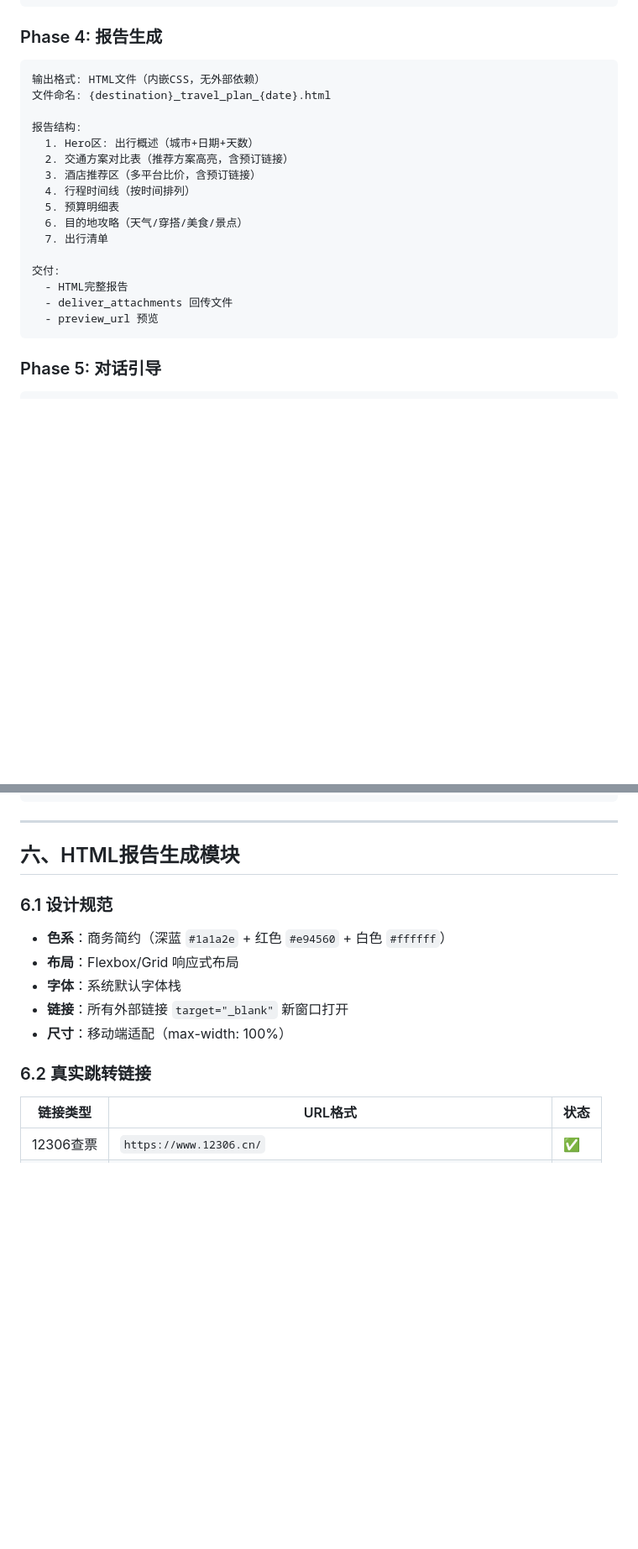
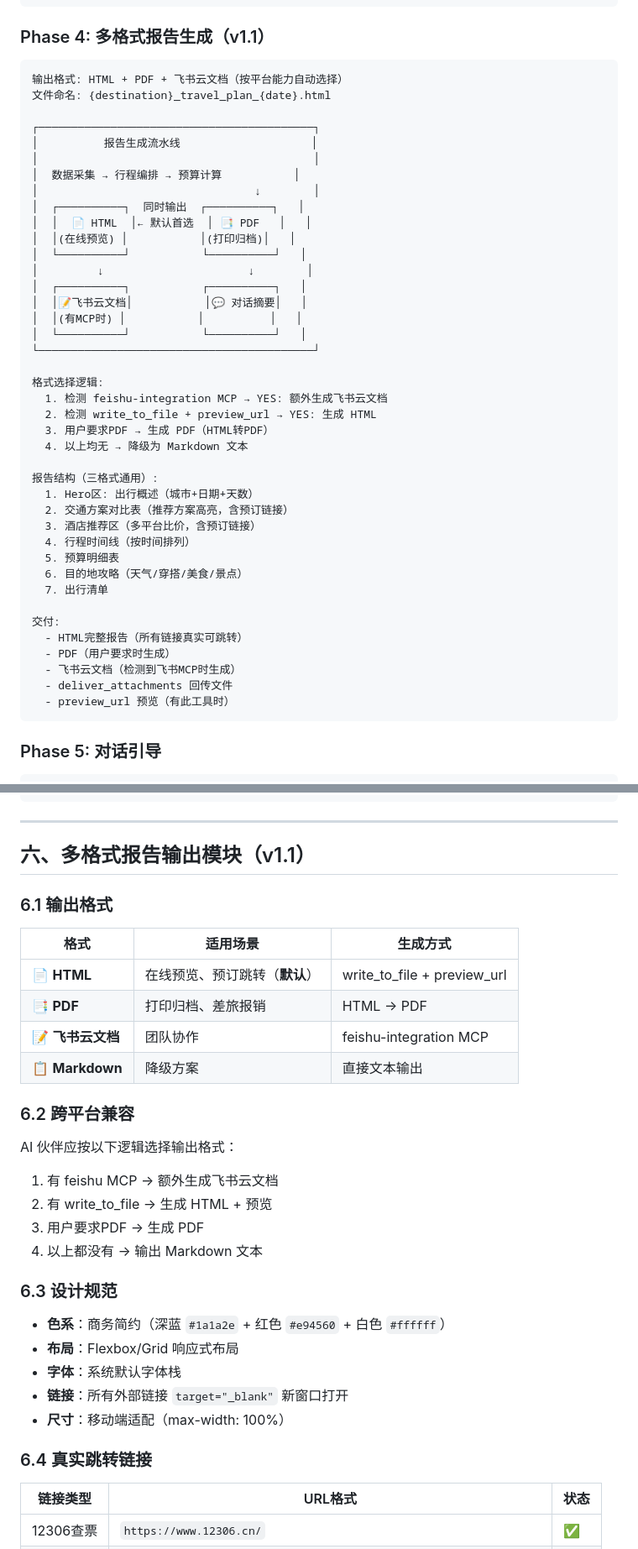
Before and after one commit to chaoliuzhu65-tech/universal-travel-planner-skill, a Markdown page: SKILL.md, 2 parts joined by grey strips. Shown at 84% size. GitHub-like rendering; blank space fills up the shorter version.

Commit message:
feat: v1.1 - multi-format output (HTML+PDF+Feishu Doc), cross-platform support

````diff
--- a/SKILL.md
+++ b/SKILL.md
@@ -247,13 +250,35 @@ https://www.booking.com/hotel/{hotel_slug}.html?checkin={YYYY-MM-DD}&checkout={Y
 5. 预订链接: 各平台平等展示，用户自主选择
 ```
 
-### Phase 4: 报告生成
+### Phase 4: 多格式报告生成（v1.1）
 
 ```
-输出格式: HTML文件（内嵌CSS，无外部依赖）
+输出格式: HTML + PDF + 飞书云文档（按平台能力自动选择）
 文件命名: {destination}_travel_plan_{date}.html
 
-报告结构:
+┌──────────────────────────────────────────┐
+│          报告生成流水线                    │
+│                                          │
+│  数据采集 → 行程编排 → 预算计算           │
+│                                 ↓        │
+│  ┌──────────┐  同时输出  ┌──────────┐   │
+│  │  📄 HTML  │← 默认首选  │ 📑 PDF   │   │
+│  │(在线预览) │           │(打印归档)│   │
+│  └──────────┘           └──────────┘   │
+│         ↓                      ↓        │
+│  ┌──────────┐           ┌──────────┐   │
+│  │📝飞书云文档│           │💬 对话摘要│   │
+│  │(有MCP时) │           │          │   │
+│  └──────────┘           └──────────┘   │
+└──────────────────────────────────────────┘
+
+格式选择逻辑:
+  1. 检测 feishu-integration MCP → YES: 额外生成飞书云文档
+  2. 检测 write_to_file + preview_url → YES: 生成 HTML
+  3. 用户要求PDF → 生成 PDF（HTML转PDF）
+  4. 以上均无 → 降级为 Markdown 文本
+
+报告结构（三格式通用）:
   1. Hero区: 出行概述（城市+日期+天数）
   2. 交通方案对比表（推荐方案高亮，含预订链接）
   3. 酒店推荐区（多平台比价，含预订链接）
@@ -263,9 +288,11 @@ https://www.booking.com/hotel/{hotel_slug}.html?checkin={YYYY-MM-DD}&checkout={Y
   7. 出行清单
 
 交付:
-  - HTML完整报告
+  - HTML完整报告（所有链接真实可跳转）
+  - PDF（用户要求时生成）
+  - 飞书云文档（检测到飞书MCP时生成）
   - deliver_attachments 回传文件
-  - preview_url 预览
+  - preview_url 预览（有此工具时）
 ```
 
 ### Phase 5: 对话引导
@@ -321,9 +348,26 @@ total = (
 
 ---
 
-## 六、HTML报告生成模块
+## 六、多格式报告输出模块（v1.1）
 
-### 6.1 设计规范
+### 6.1 输出格式
+
+| 格式 | 适用场景 | 生成方式 |
+|------|----------|----------|
+| 📄 **HTML** | 在线预览、预订跳转（**默认**） | write_to_file + preview_url |
+| 📑 **PDF** | 打印归档、差旅报销 | HTML → PDF |
+| 📝 **飞书云文档** | 团队协作 | feishu-integration MCP |
+| 📋 **Markdown** | 降级方案 | 直接文本输出 |
+
+### 6.2 跨平台兼容
+
+AI 伙伴应按以下逻辑选择输出格式：
+1. 有 feishu MCP → 额外生成飞书云文档
+2. 有 write_to_file → 生成 HTML + 预览
+3. 用户要求PDF → 生成 PDF
+4. 以上都没有 → 输出 Markdown 文本
+
+### 6.3 设计规范
 
 - **色系**：商务简约（深蓝 `#1a1a2e` + 红色 `#e94560` + 白色 `#ffffff`）
 - **布局**：Flexbox/Grid 响应式布局
@@ -331,7 +375,7 @@ total = (
 - **链接**：所有外部链接 `target="_blank"` 新窗口打开
 - **尺寸**：移动端适配（max-width: 100%）
 
-### 6.2 真实跳转链接
+### 6.4 真实跳转链接
 
 | 链接类型 | URL格式 | 状态 |
 |----------|---------|------|
````
Also changed, not shown: other parts of SKILL.md (+7 -4 lines).
